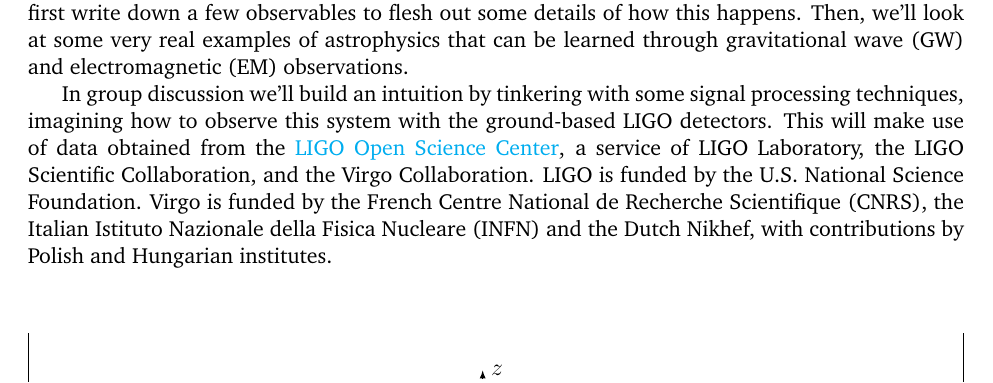
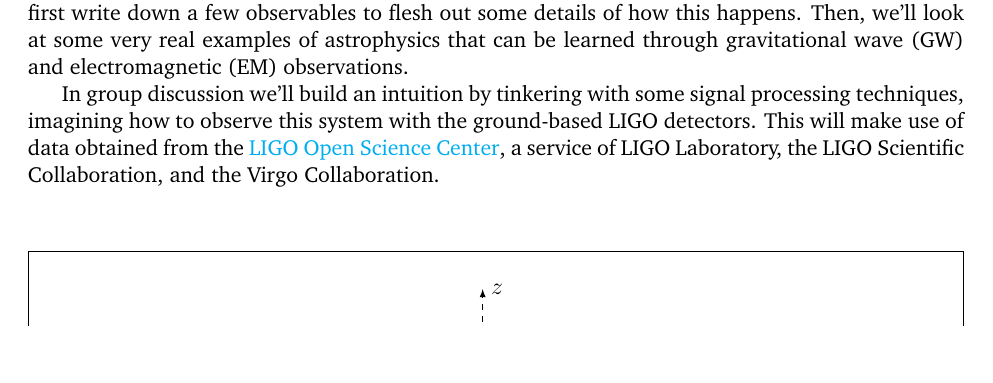
Before and after one commit to alurban/mentoring, a LaTeX document (signal_processing/intro.tex): part of page 1 of 2, cut so that both start at the same text, the shorter picture padded with empty space. Compiled offline with pdfLaTeX.

Commit message:
Removing ancillary funding information.

```diff
--- a/signal_processing/intro.tex
+++ b/signal_processing/intro.tex
@@ -38,9 +38,7 @@ learned through gravitational wave (GW) and electromagnetic (EM) observations.
 
 In group discussion we'll build an intuition by tinkering with some signal processing techniques, imagining how to observe this system with the
 ground-based LIGO detectors. This will make use of data obtained from the \href{https://losc.ligo.org}{LIGO Open Science Center}, a service of
-LIGO Laboratory, the LIGO Scientific Collaboration, and the Virgo Collaboration. LIGO is funded by the U.S. National Science Foundation. Virgo
-is funded by the French Centre National de Recherche Scientifique (CNRS), the Italian Istituto Nazionale della Fisica Nucleare (INFN) and the
-Dutch Nikhef, with contributions by Polish and Hungarian institutes.
+LIGO Laboratory, the LIGO Scientific Collaboration, and the Virgo Collaboration.
 
 \vspace{20pt}
 
```
Also changed, not shown: signal_processing/intro.pdf, signal_processing/intro.tex (2 more changed lines).
